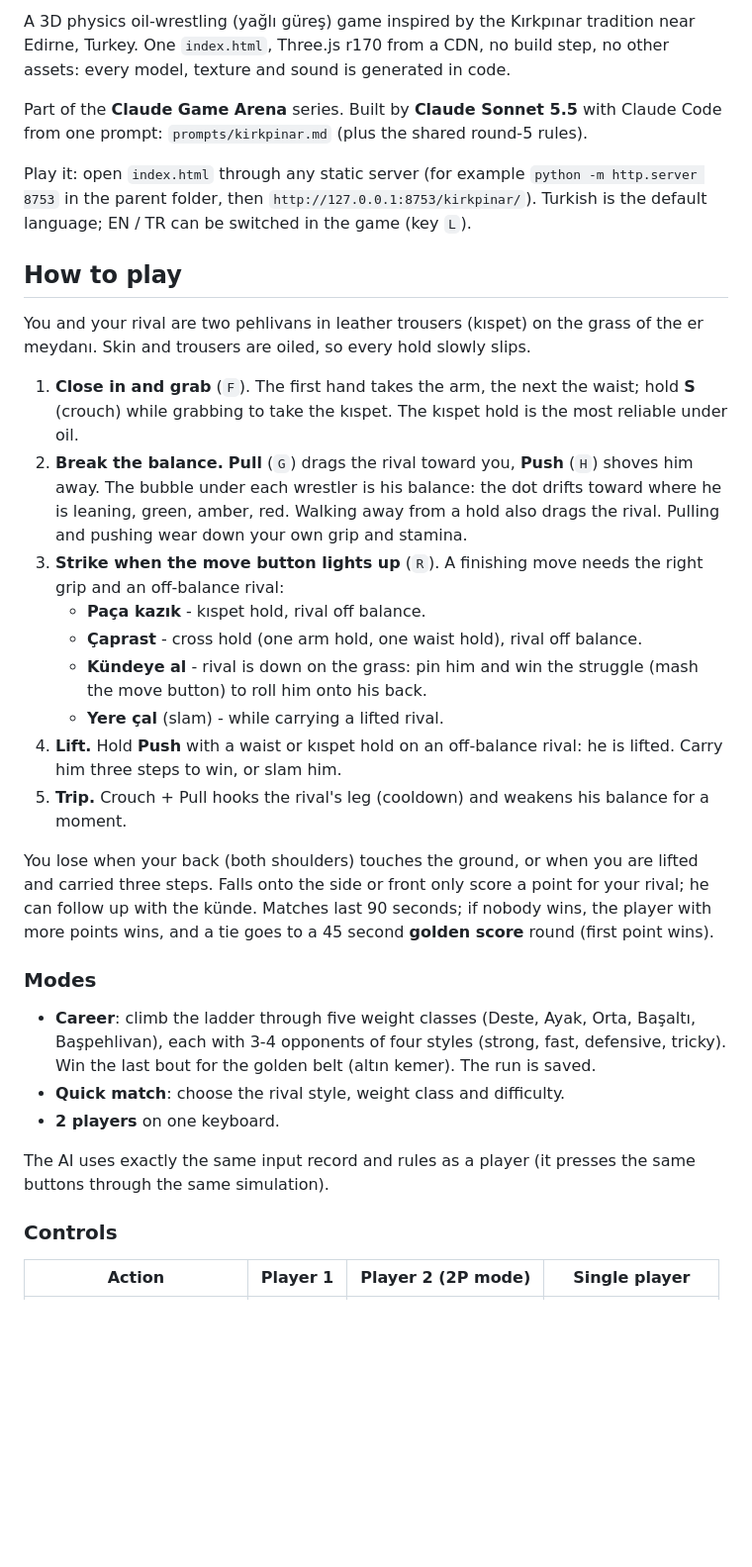
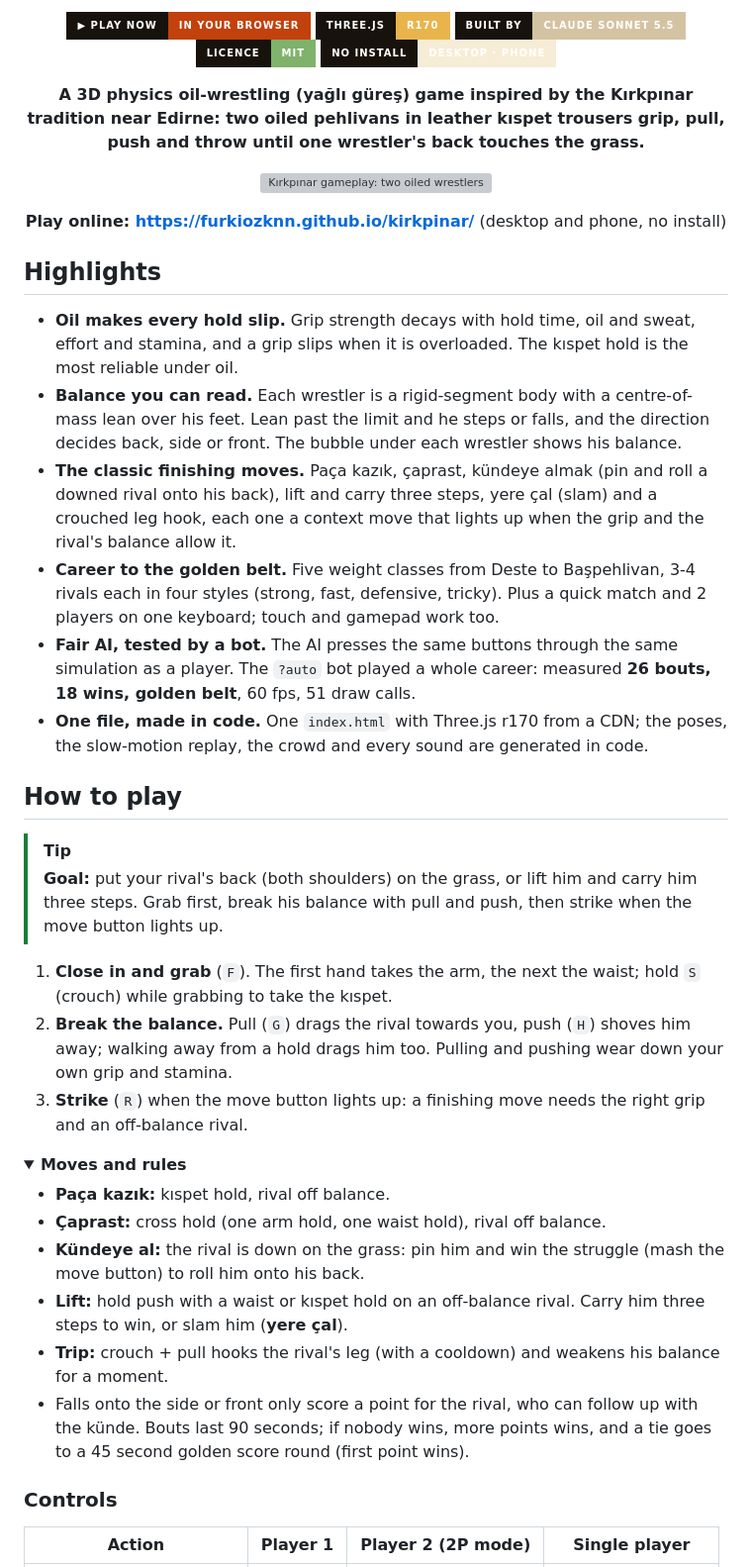
Before and after one commit to Furkiozknn/kirkpinar, a Markdown page: README.md, the part around one of its changes. Shown at 99% size. Drawn GitHub-style; folded sections open; badges without logos; blank space fills up the shorter version; grey boxes are pictures that could not be loaded.

Commit message:
docs: refresh README with banner, badges and gallery
Co-Authored-By: Claude Opus 5.5 <noreply@anthropic.com>
Claude-Session: https://claude.ai/code/session_014vMYwwQ3htV8WjCni8q7av

```diff
--- a/README.md
+++ b/README.md
@@ -2,33 +4,63 @@
 
-A 3D physics oil-wrestling (yağlı güreş) game inspired by the Kırkpınar tradition near Edirne, Turkey. One `index.html`, Three.js r170 from a CDN, no build step, no other assets: every model, texture and sound is generated in code.
+<p align="center">
+  <a href="https://furkiozknn.github.io/kirkpinar/"><img src="https://img.shields.io/badge/%E2%96%B6_Play_now-in_your_browser-C2410C?style=for-the-badge&labelColor=17120B" alt="Play now in your browser"></a>
+  <img src="https://img.shields.io/badge/Three.js-r170-E9B44C?style=for-the-badge&logo=threedotjs&logoColor=white&labelColor=17120B" alt="Three.js r170">
+  <img src="https://img.shields.io/badge/built_by-Claude_Sonnet_5.5-D4C3A2?style=for-the-badge&logo=claude&logoColor=white&labelColor=17120B" alt="Built by Claude Sonnet 5.5">
+  <a href="LICENSE"><img src="https://img.shields.io/badge/licence-MIT-7FB26A?style=for-the-badge&labelColor=17120B" alt="MIT licence"></a>
+  <img src="https://img.shields.io/badge/no_install-desktop_%C2%B7_phone-F7ECD6?style=for-the-badge&labelColor=17120B" alt="No install, desktop and phone">
+</p>
 
-Part of the **Claude Game Arena** series. Built by **Claude Sonnet 5.5** with Claude Code from one prompt: `prompts/kirkpinar.md` (plus the shared round-5 rules).
+<p align="center"><b>A 3D physics oil-wrestling (yağlı güreş) game inspired by the Kırkpınar tradition near Edirne: two oiled pehlivans in leather kıspet trousers grip, pull, push and throw until one wrestler's back touches the grass.</b></p>
 
-Play it: open `index.html` through any static server (for example `python -m http.server 8753` in the parent folder, then `http://127.0.0.1:8753/kirkpinar/`). Turkish is the default language; EN / TR can be switched in the game (key `L`).
+<p align="center">
+  <img src="docs/gameplay.gif" width="640" alt="Kırkpınar gameplay: two oiled wrestlers grip and push each other on the grass in front of the crowd">
+</p>
+
+<p align="center"><b>Play online: <a href="https://furkiozknn.github.io/kirkpinar/">https://furkiozknn.github.io/kirkpinar/</a></b> (desktop and phone, no install)</p>
+
+## Highlights
+
+- **Oil makes every hold slip.** Grip strength decays with hold time, oil and sweat, effort and stamina, and a grip
+  slips when it is overloaded. The kıspet hold is the most reliable under oil.
+- **Balance you can read.** Each wrestler is a rigid-segment body with a centre-of-mass lean over his feet. Lean past
+  the limit and he steps or falls, and the direction decides back, side or front. The bubble under each wrestler shows
+  his balance.
+- **The classic finishing moves.** Paça kazık, çaprast, kündeye almak (pin and roll a downed rival onto his back),
+  lift and carry three steps, yere çal (slam) and a crouched leg hook, each one a context move that lights up when the
+  grip and the rival's balance allow it.
+- **Career to the golden belt.** Five weight classes from Deste to Başpehlivan, 3-4 rivals each in four styles (strong,
+  fast, defensive, tricky). Plus a quick match and 2 players on one keyboard; touch and gamepad work too.
+- **Fair AI, tested by a bot.** The AI presses the same buttons through the same simulation as a player. The `?auto`
+  bot played a whole career: measured **26 bouts, 18 wins, golden belt**, 60 fps, 51 draw calls.
+- **One file, made in code.** One `index.html` with Three.js r170 from a CDN; the poses, the slow-motion replay, the
+  crowd and every sound are generated in code.
 
 ## How to play
 
-You and your rival are two pehlivans in leather trousers (kıspet) on the grass of the er meydanı. Skin and trousers are oiled, so every hold slowly slips.
+> [!TIP]
+> **Goal:** put your rival's back (both shoulders) on the grass, or lift him and carry him three steps. Grab first,
+> break his balance with pull and push, then strike when the move button lights up.
 
-1. **Close in and grab** (`F`). The first hand takes the arm, the next the waist; hold **S** (crouch) while grabbing to take the kıspet. The kıspet hold is the most reliable under oil.
-2. **Break the balance.** **Pull** (`G`) drags the rival toward you, **Push** (`H`) shoves him away. The bubble under each wrestler is his balance: the dot drifts toward where he is leaning, green, amber, red. Walking away from a hold also drags the rival. Pulling and pushing wear down your own grip and stamina.
-3. **Strike when the move button lights up** (`R`). A finishing move needs the right grip and an off-balance rival:
-   - **Paça kazık** - kıspet hold, rival off balance.
-   - **Çaprast** - cross hold (one arm hold, one waist hold), rival off balance.
-   - **Kündeye al** - rival is down on the grass: pin him and win the struggle (mash the move button) to roll him onto his back.
-   - **Yere çal** (slam) - while carrying a lifted rival.
-4. **Lift.** Hold **Push** with a waist or kıspet hold on an off-balance rival: he is lifted. Carry him three steps to win, or slam him.
-5. **Trip.** Crouch + Pull hooks the rival's leg (cooldown) and weakens his balance for a moment.
+1. **Close in and grab** (`F`). The first hand takes the arm, the next the waist; hold `S` (crouch) while grabbing to
+   take the kıspet.
+2. **Break the balance.** Pull (`G`) drags the rival towards you, push (`H`) shoves him away; walking away from a hold
+   drags him too. Pulling and pushing wear down your own grip and stamina.
+3. **Strike** (`R`) when the move button lights up: a finishing move needs the right grip and an off-balance rival.
 
-You lose when your back (both shoulders) touches the ground, or when you are lifted and carried three steps. Falls onto the side or front only score a point for your rival; he can follow up with the künde. Matches last 90 seconds; if nobody wins, the player with more points wins, and a tie goes to a 45 second **golden score** round (first point wins).
+<details>
+<summary><b>Moves and rules</b></summary>
 
-### Modes
+- **Paça kazık:** kıspet hold, rival off balance.
+- **Çaprast:** cross hold (one arm hold, one waist hold), rival off balance.
+- **Kündeye al:** the rival is down on the grass: pin him and win the struggle (mash the move button) to roll him onto
+  his back.
+- **Lift:** hold push with a waist or kıspet hold on an off-balance rival. Carry him three steps to win, or slam him
+  (**yere çal**).
+- **Trip:** crouch + pull hooks the rival's leg (with a cooldown) and weakens his balance for a moment.
+- Falls onto the side or front only score a point for the rival, who can follow up with the künde. Bouts last 90
+  seconds; if nobody wins, more points wins, and a tie goes to a 45 second golden score round (first point wins).
 
-- **Career**: climb the ladder through five weight classes (Deste, Ayak, Orta, Başaltı, Başpehlivan), each with 3-4 opponents of four styles (strong, fast, defensive, tricky). Win the last bout for the golden belt (altın kemer). The run is saved.
-- **Quick match**: choose the rival style, weight class and difficulty.
-- **2 players** on one keyboard.
-
-The AI uses exactly the same input record and rules as a player (it presses the same buttons through the same simulation).
+</details>
 
 ### Controls
 
```
Also changed, not shown: other parts of README.md (+85 -18 lines), docs/card.jpg (added), 4 other files.
